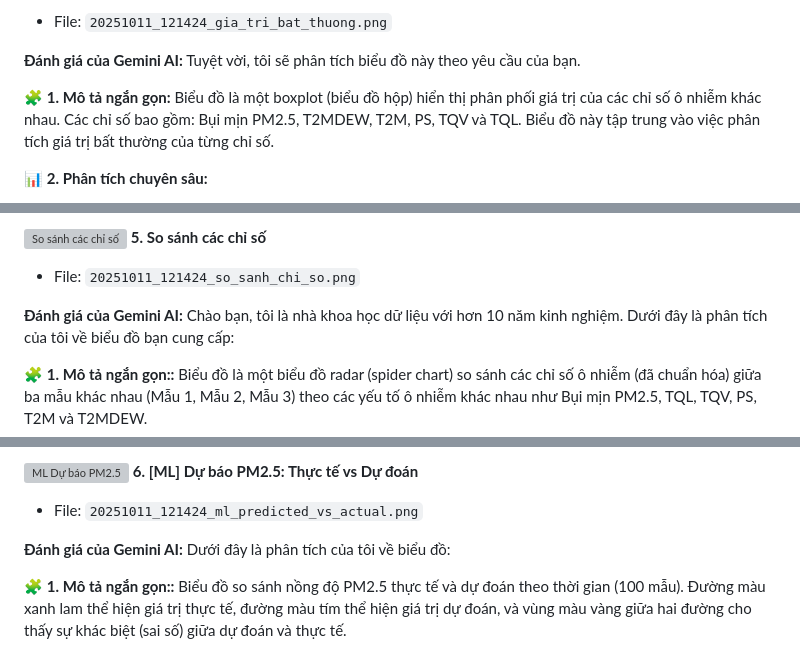
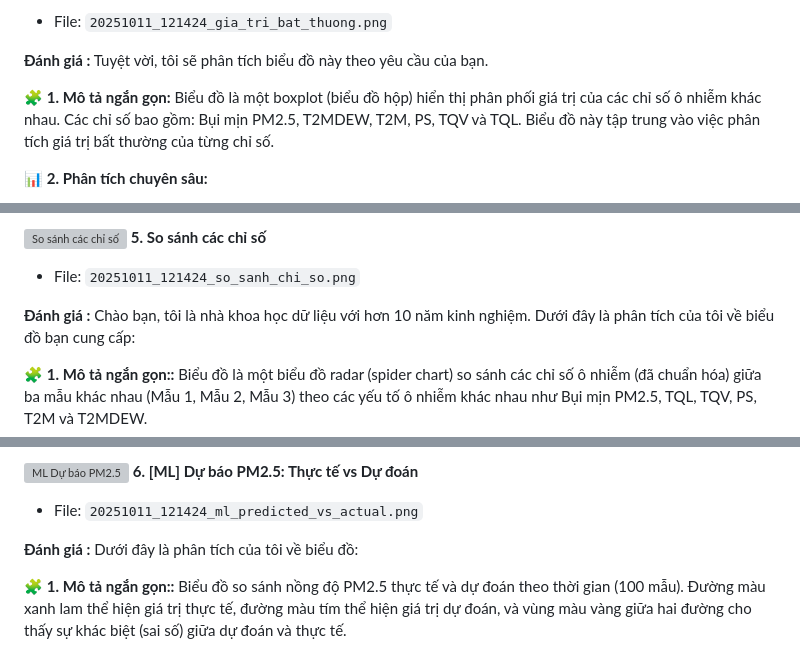
Before and after one commit to PhamVanHung412004/Web_predict_weather, a Markdown page: dataset_test_report_20251011_115040.md, 3 parts joined by grey strips. GitHub-like rendering; grey boxes are pictures that could not be loaded.

```diff
--- a/dataset_test_report_20251011_115040.md
+++ b/dataset_test_report_20251011_115040.md
@@ -131,7 +131,7 @@ Biểu đồ đường này thể hiện xu hướng thay đổi của năm ch
 **4. Phân tích giá trị bất thường**
 - File: `20251011_121424_gia_tri_bat_thuong.png`
 
-**Đánh giá của Gemini AI:**
+**Đánh giá :**
 Tuyệt vời, tôi sẽ phân tích biểu đồ này theo yêu cầu của bạn.
 
 🧩 **1. Mô tả ngắn gọn:**
@@ -158,7 +158,7 @@ Hy vọng phân tích này hữu ích cho bạn!
 **5. So sánh các chỉ số**
 - File: `20251011_121424_so_sanh_chi_so.png`
 
-**Đánh giá của Gemini AI:**
+**Đánh giá :**
 Chào bạn, tôi là nhà khoa học dữ liệu với hơn 10 năm kinh nghiệm. Dưới đây là phân tích của tôi về biểu đồ bạn cung cấp:
 
 🧩 **1. Mô tả ngắn gọn::**
@@ -188,7 +188,7 @@ Biểu đồ là một biểu đồ radar (spider chart) so sánh các chỉ s
 **6. [ML] Dự báo PM2.5: Thực tế vs Dự đoán**
 - File: `20251011_121424_ml_predicted_vs_actual.png`
 
-**Đánh giá của Gemini AI:**
+**Đánh giá :**
 Dưới đây là phân tích của tôi về biểu đồ:
 
 🧩 **1. Mô tả ngắn gọn::**
```
Also changed, not shown: other parts of dataset_test_report_20251011_115040.md (+39 -39 lines).
